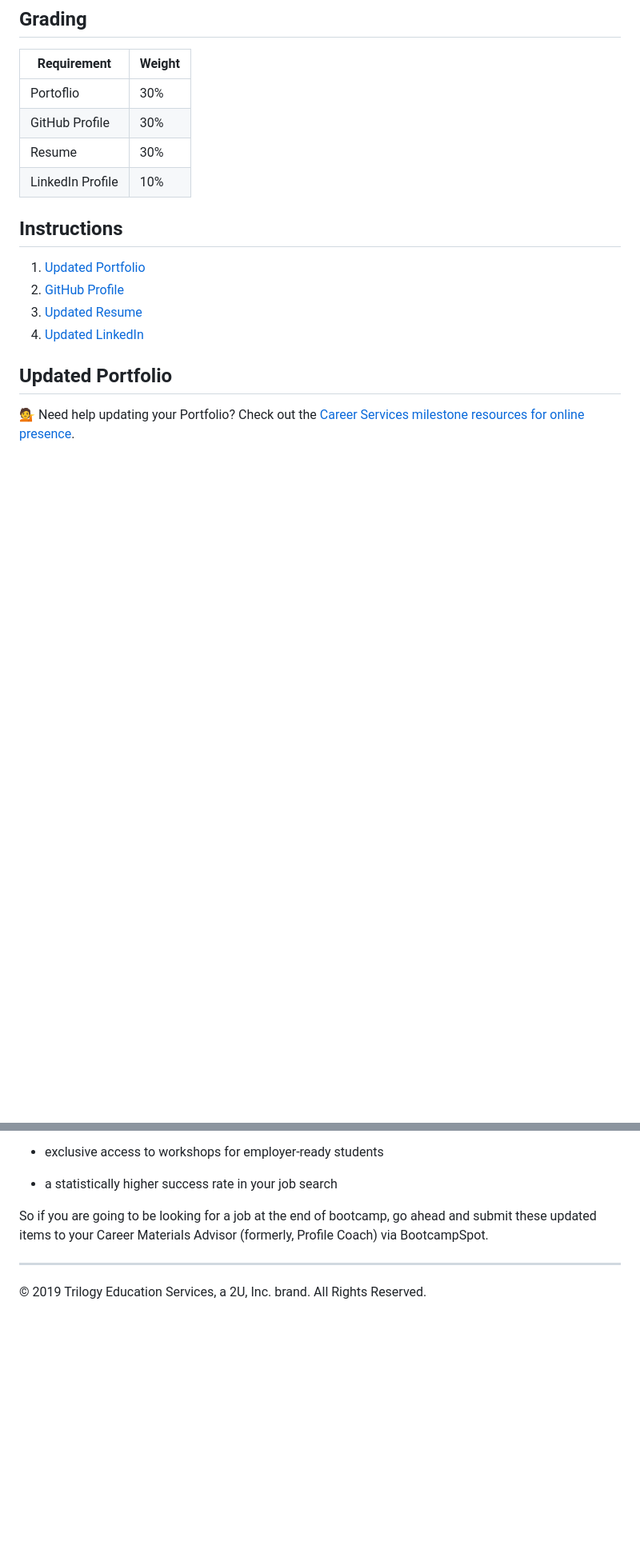
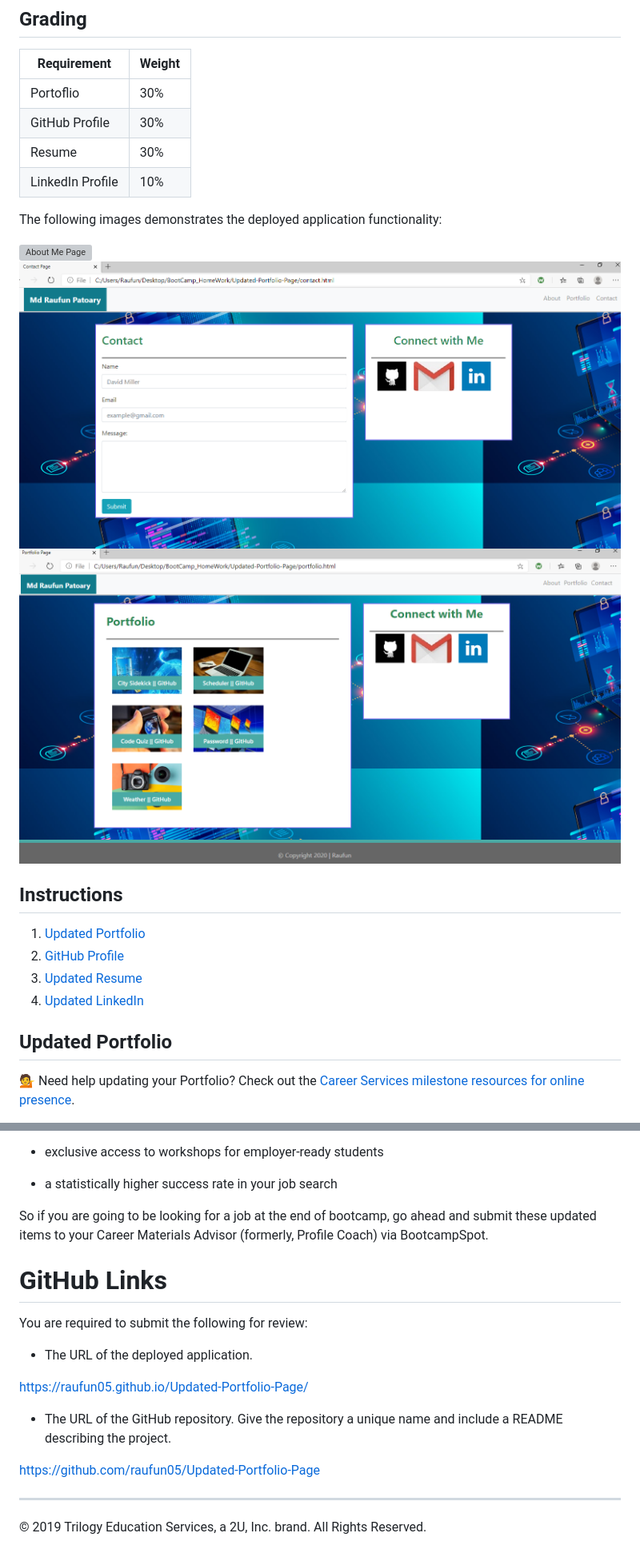
Before and after one commit to raufun05/Updated-Portfolio-Page, a Markdown page: README.md, 2 parts joined by grey strips. Shown: that part at 80% size. Drawn GitHub-style; pictures changed too: Assets/Images/portfolio.png (added); blank space fills up the shorter version; grey boxes are pictures that could not be loaded.

Commit message:
added deployed link and pictures

```diff
--- a/README.md
+++ b/README.md
@@ -23,6 +23,12 @@ If you are opting out of career services, this is _still a required assignment_.
 | GitHub Profile   | 30%    |
 | Resume           | 30%    |
 | LinkedIn Profile | 10%    |
+
+The following images demonstrates the deployed application functionality:
+
+![About Me Page](./Assets/Images/AboutMe.png)
+![Contact Page](./Assets/Images/ContactPage.png)
+![Portfolio Page](./Assets/Images/portfolio.png)
 
 ## Instructions
 
@@ -137,6 +143,17 @@ If you are a job-seeking student, then getting yourself marked as employer-ready
 
 So if you are going to be looking for a job at the end of bootcamp, go ahead and submit these updated items to your Career Materials Advisor (formerly, Profile Coach) via BootcampSpot.
 
+# GitHub Links
+You are required to submit the following for review:
+
+* The URL of the deployed application.
+
+https://raufun05.github.io/Updated-Portfolio-Page/
+
+* The URL of the GitHub repository. Give the repository a unique name and include a README describing the project.
+
+https://github.com/raufun05/Updated-Portfolio-Page
+
 ---
 
 © 2019 Trilogy Education Services, a 2U, Inc. brand. All Rights Reserved.
```
Also changed, not shown: 1 other file.
